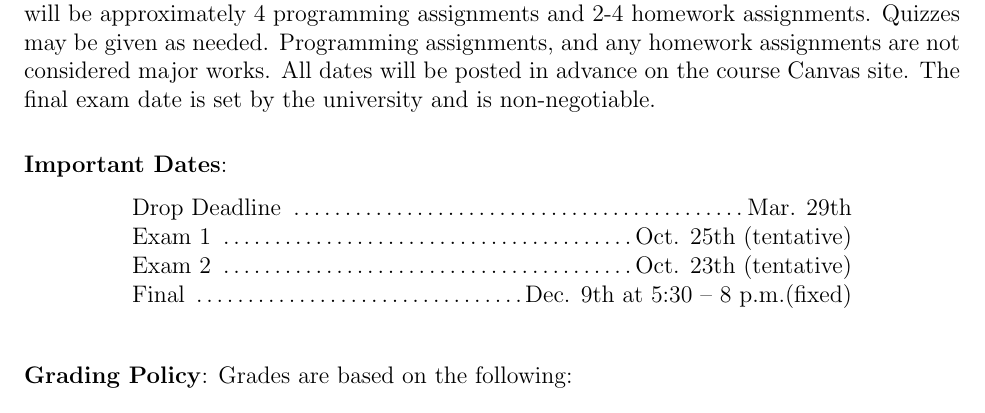
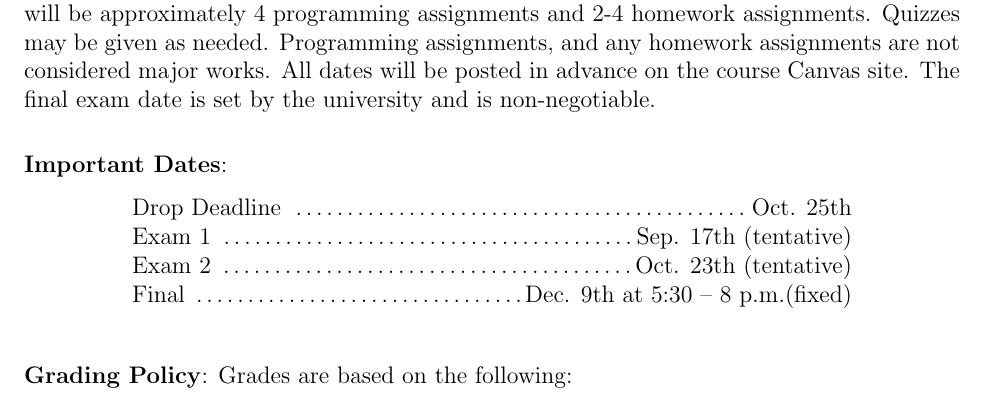
Before and after one commit to CSE3320-Fall-2024/Course-Syllabus, a LaTeX document (source/002/Section_002_Fall_2024.tex): part of page 2 of 9, cut so that both start at the same text. Compiled offline with pdfLaTeX.

Commit message:
Fix drop dates

```diff
--- a/source/002/Section_002_Fall_2024.tex
+++ b/source/002/Section_002_Fall_2024.tex
@@ -78,8 +78,8 @@ Students will be able to explain, describe and identify key concepts, fundamenta
 \noindent\textbf{Important Dates}:
 \begin{center} \begin{minipage}{5in}
 \begin{flushleft}
-Drop Deadline \dotfill Mar. 29th\\
-Exam 1 \dotfill Oct. 25th (tentative)\\
+Drop Deadline \dotfill Oct. 25th\\
+Exam 1 \dotfill Sep. 17th (tentative)\\
 Exam 2 \dotfill Oct. 23th (tentative)\\
 Final  \dotfill Dec. 9th at 5:30 – 8 p.m.(fixed)\\
 \end{flushleft}
```
Also changed, not shown: source/003/Section_003_Fall_2024.tex (+2 -2 lines).
